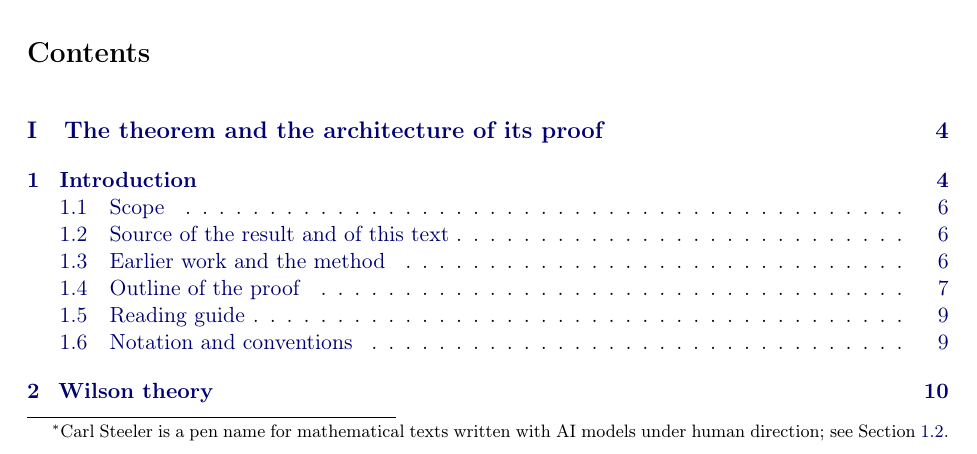
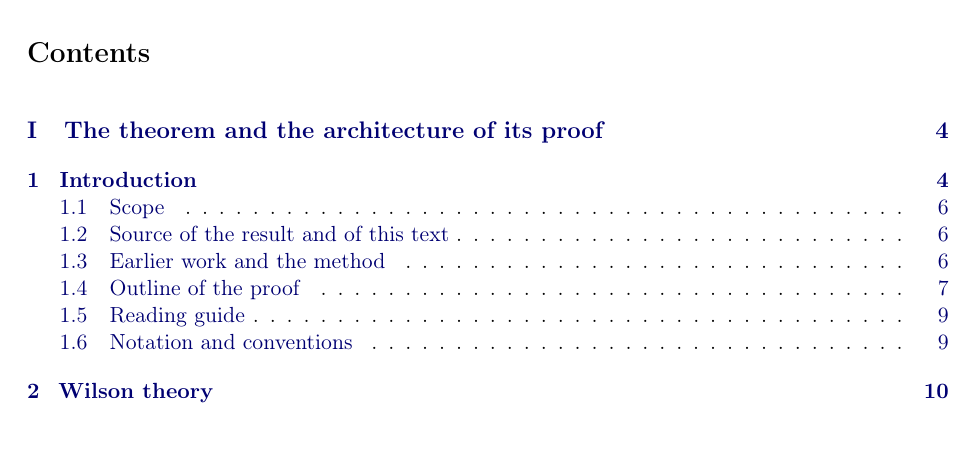
Before and after one commit to mgubi/yang-mills-informalization, a LaTeX paper (manuscript/main.tex): part of page 1 of 222, cut so that both start at the same text. Compiled offline with pdfLaTeX.

Commit message:
Manuscript: author line blank again (pen name removed)
Co-Authored-By: Claude Opus 5.5 <noreply@anthropic.com>

```diff
--- a/manuscript/main.tex
+++ b/manuscript/main.tex
@@ -44,7 +44,7 @@
 \input{macros}
 
 \title{The construction of four-dimensional quantum Yang--Mills theory}
-\author{Carl Steeler\thanks{Carl Steeler is a pen name for mathematical texts written with AI models under human direction; see Section~\ref{sec:intro-source}.}}
+\author{}
 
 \begin{document}
 \maketitle
```
Also changed, not shown: manuscript/main.pdf.
